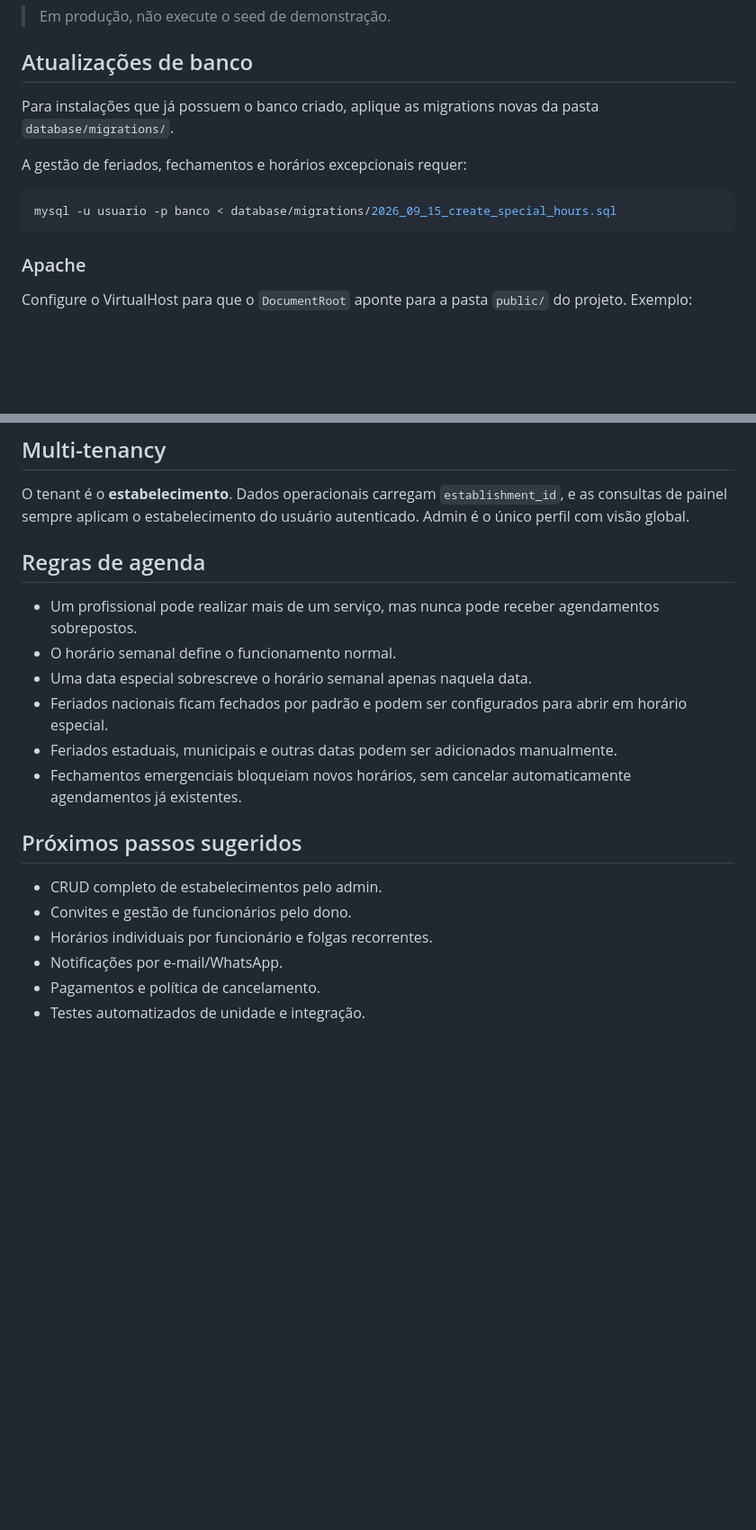
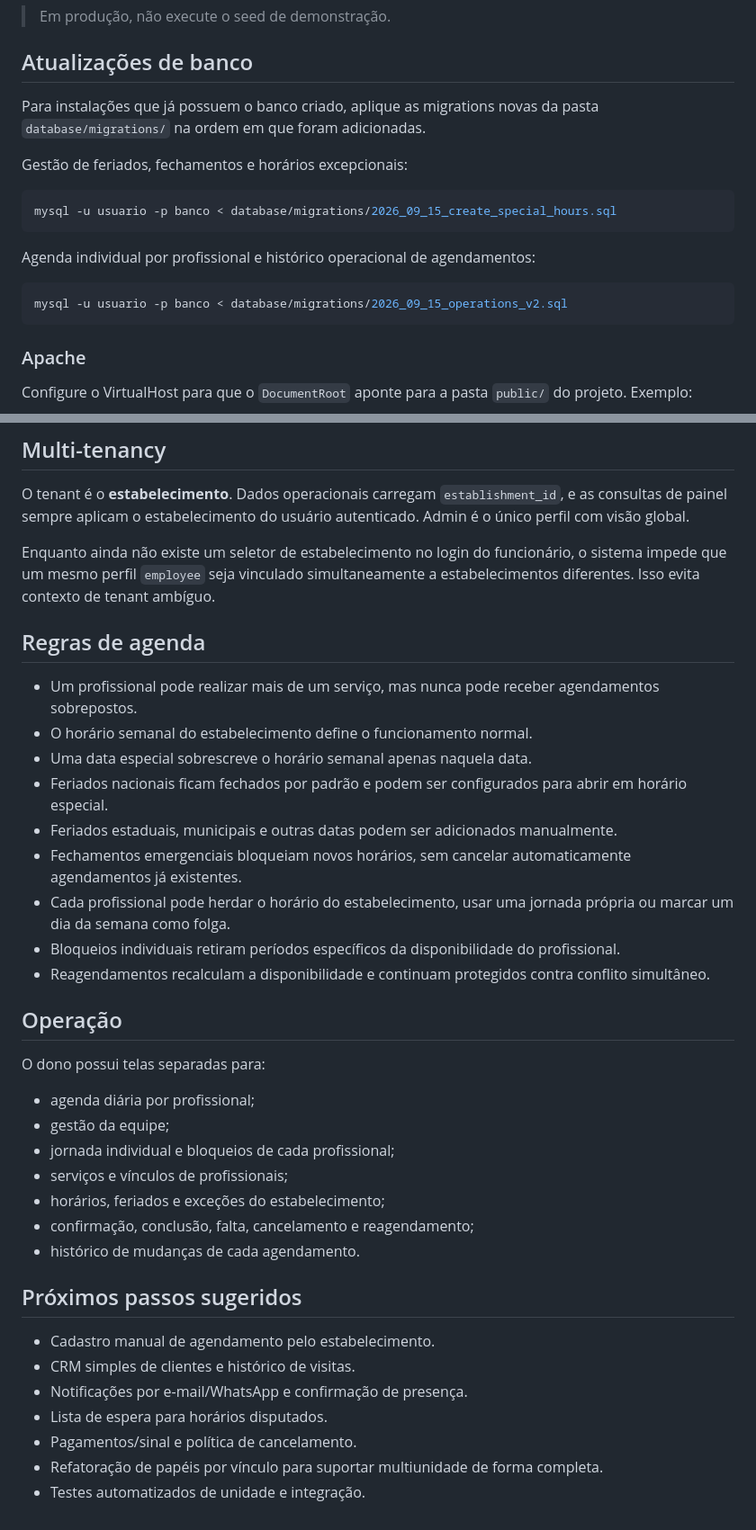
Before and after one commit to MiguelAlmeidaJ/agenda-cli, a Markdown page: README.md, 2 parts joined by grey strips. Shown at 90% size. GitHub-like rendering; blank space fills up the shorter version.

Commit message:
docs: document operational scheduling migration

````diff
--- a/README.md
+++ b/README.md
@@ -67,12 +67,18 @@ php database/seed.php
 
 ## Atualizações de banco
 
-Para instalações que já possuem o banco criado, aplique as migrations novas da pasta `database/migrations/`.
+Para instalações que já possuem o banco criado, aplique as migrations novas da pasta `database/migrations/` na ordem em que foram adicionadas.
 
-A gestão de feriados, fechamentos e horários excepcionais requer:
+Gestão de feriados, fechamentos e horários excepcionais:
 
 ```bash
 mysql -u usuario -p banco < database/migrations/2026_09_15_create_special_hours.sql
+```
+
+Agenda individual por profissional e histórico operacional de agendamentos:
+
+```bash
+mysql -u usuario -p banco < database/migrations/2026_09_15_operations_v2.sql
 ```
 
 ### Apache
@@ -108,20 +114,38 @@ Depois do seed, use estas contas apenas no ambiente local/desenvolvimento:
 
 O tenant é o **estabelecimento**. Dados operacionais carregam `establishment_id`, e as consultas de painel sempre aplicam o estabelecimento do usuário autenticado. Admin é o único perfil com visão global.
 
+Enquanto ainda não existe um seletor de estabelecimento no login do funcionário, o sistema impede que um mesmo perfil `employee` seja vinculado simultaneamente a estabelecimentos diferentes. Isso evita contexto de tenant ambíguo.
+
 ## Regras de agenda
 
 - Um profissional pode realizar mais de um serviço, mas nunca pode receber agendamentos sobrepostos.
-- O horário semanal define o funcionamento normal.
+- O horário semanal do estabelecimento define o funcionamento normal.
 - Uma data especial sobrescreve o horário semanal apenas naquela data.
 - Feriados nacionais ficam fechados por padrão e podem ser configurados para abrir em horário especial.
 - Feriados estaduais, municipais e outras datas podem ser adicionados manualmente.
 - Fechamentos emergenciais bloqueiam novos horários, sem cancelar automaticamente agendamentos já existentes.
+- Cada profissional pode herdar o horário do estabelecimento, usar uma jornada própria ou marcar um dia da semana como folga.
+- Bloqueios individuais retiram períodos específicos da disponibilidade do profissional.
+- Reagendamentos recalculam a disponibilidade e continuam protegidos contra conflito simultâneo.
+
+## Operação
+
+O dono possui telas separadas para:
+
+- agenda diária por profissional;
+- gestão da equipe;
+- jornada individual e bloqueios de cada profissional;
+- serviços e vínculos de profissionais;
+- horários, feriados e exceções do estabelecimento;
+- confirmação, conclusão, falta, cancelamento e reagendamento;
+- histórico de mudanças de cada agendamento.
 
 ## Próximos passos sugeridos
 
-- CRUD completo de estabelecimentos pelo admin.
-- Convites e gestão de funcionários pelo dono.
-- Horários individuais por funcionário e folgas recorrentes.
-- Notificações por e-mail/WhatsApp.
-- Pagamentos e política de cancelamento.
+- Cadastro manual de agendamento pelo estabelecimento.
+- CRM simples de clientes e histórico de visitas.
+- Notificações por e-mail/WhatsApp e confirmação de presença.
+- Lista de espera para horários disputados.
+- Pagamentos/sinal e política de cancelamento.
+- Refatoração de papéis por vínculo para suportar multiunidade de forma completa.
 - Testes automatizados de unidade e integração.
````
Also changed, not shown: other parts of README.md (+2 -2 lines).
